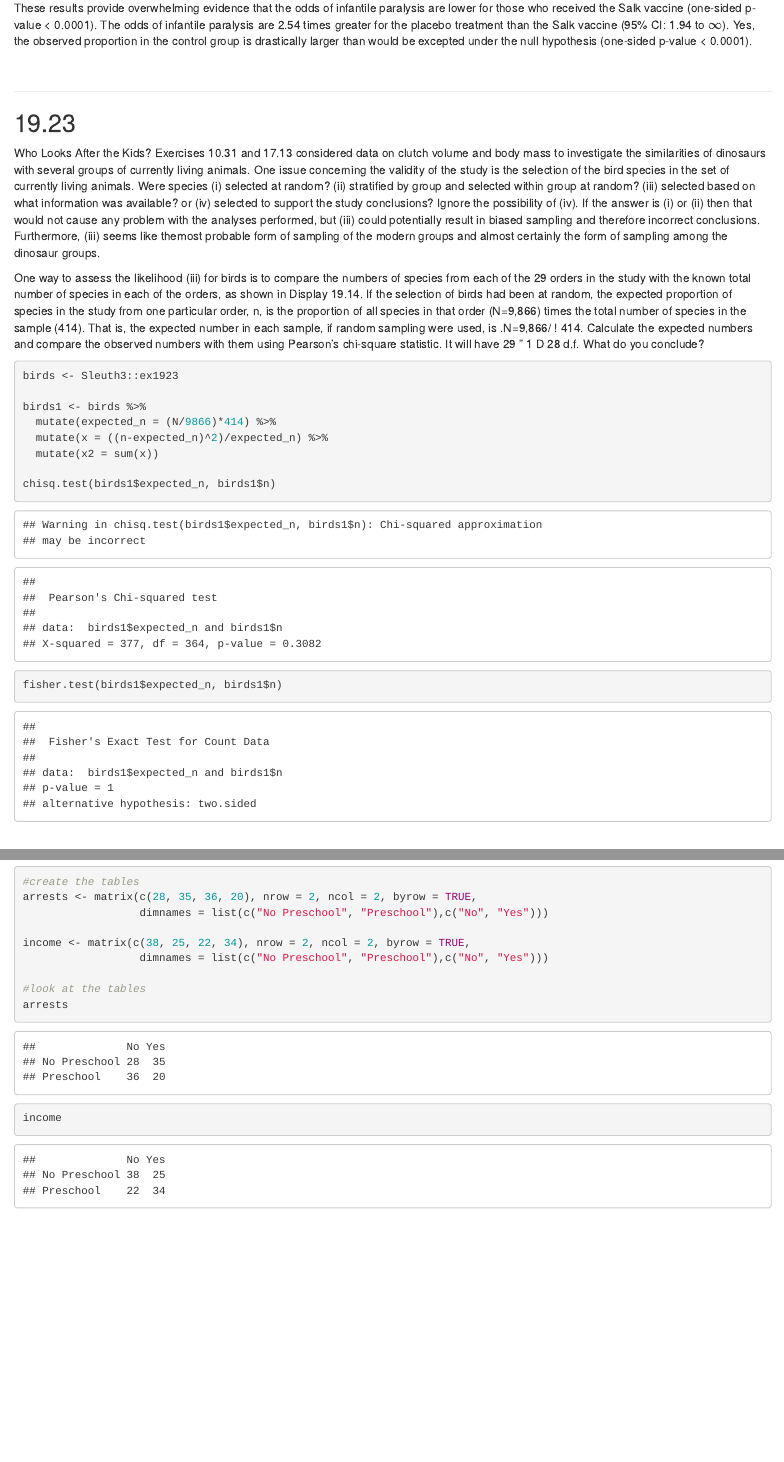
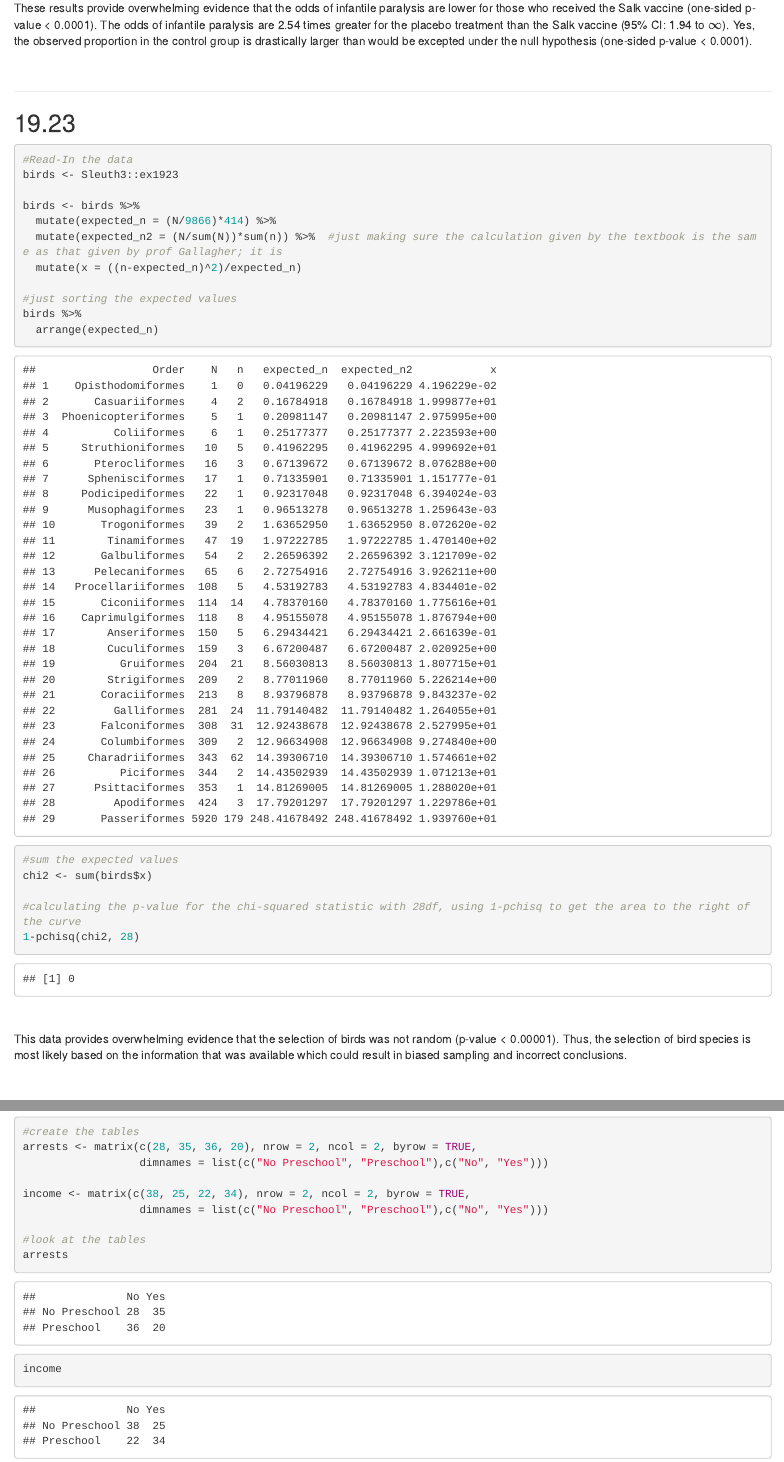
Before and after one commit to khankowsky/ENVSCI601, an R Markdown document (Week9/Hankowsky_HW9.Rmd): the page in a window 1100 px wide, from 3460 px down, and a second part further down, joined at a grey line. The pictures show the output file Week9/Hankowsky_HW9.html that the author committed with the source, opened offline.

Commit message:
should be the final version of hw9

````diff
--- a/Week9/Hankowsky_HW9.Rmd
+++ b/Week9/Hankowsky_HW9.Rmd
@@ -92,40 +92,31 @@ These results provide overwhelming evidence that the odds of infantile paralysis
 ***
 
 ## 19.23
-
-Who Looks After the Kids? Exercises 10.31 and 17.13 considered data on clutch volume and
-body mass to investigate the similarities of dinosaurs with several groups of currently living animals.
-One issue concerning the validity of the study is the selection of the bird species in the set of currently
-living animals. Were species (i) selected at random? (ii) stratified by group and selected within group
-at random? (iii) selected based on what information was available? or (iv) selected to support the
-study conclusions? Ignore the possibility of (iv). If the answer is (i) or (ii) then that would not cause
-any problem with the analyses performed, but (iii) could potentially result in biased sampling and
-therefore incorrect conclusions. Furthermore, (iii) seems like themost probable form of sampling of
-the modern groups and almost certainly the form of sampling among the dinosaur groups.
-
-One way
-to assess the likelihood (iii) for birds is to compare the numbers of species from each of the 29 orders
-in the study with the known total number of species in each of the orders, as shown in Display 19.14.
-If the selection of birds had been at random, the expected proportion of species in the study from one
-particular order, n, is the proportion of all species in that order (N=9,866) times the total number of
-species in the sample (414). That is, the expected number in each sample, if random sampling were
-used, is .N=9,866/ ! 414. Calculate the expected numbers and compare the observed numbers with
-them using Pearson’s chi-square statistic. It will have 29 " 1 D 28 d.f. What do you conclude?
-
 ```{r}
 #Read-In the data
 birds <- Sleuth3::ex1923
 
-birds1 <- birds %>%
+birds <- birds %>%
   mutate(expected_n = (N/9866)*414) %>%
-  mutate(x = ((n-expected_n)^2)/expected_n) %>%
-  mutate(x2 = sum(x))
+  mutate(expected_n2 = (N/sum(N))*sum(n)) %>%  #just making sure the calculation given by the textbook is the same as that given by prof Gallagher; it is
+  mutate(x = ((n-expected_n)^2)/expected_n)
 
-chisq.test(birds1$expected_n, birds1$n)
+#just sorting the expected values
+birds %>%
+  arrange(expected_n)
+
+#sum the expected values
+chi2 <- sum(birds$x)
+
+#calculating the p-value for the chi-squared statistic with 28df, using 1-pchisq to get the area to the right of the curve
+1-pchisq(chi2, 28)
 
 
-fisher.test(birds1$expected_n, birds1$n)
 ```
+
+<br>
+
+This data provides overwhelming evidence that the selection of birds was not random (p-value < 0.00001). Thus, the selection of bird species is most likely based on the information that was available which could result in biased sampling and incorrect conclusions.
 
 <br>
 
````
Also changed, not shown: Week9/Hankowsky_HW9.html, Week9/Hankowsky_HW9.Rmd (2 more changed lines).
